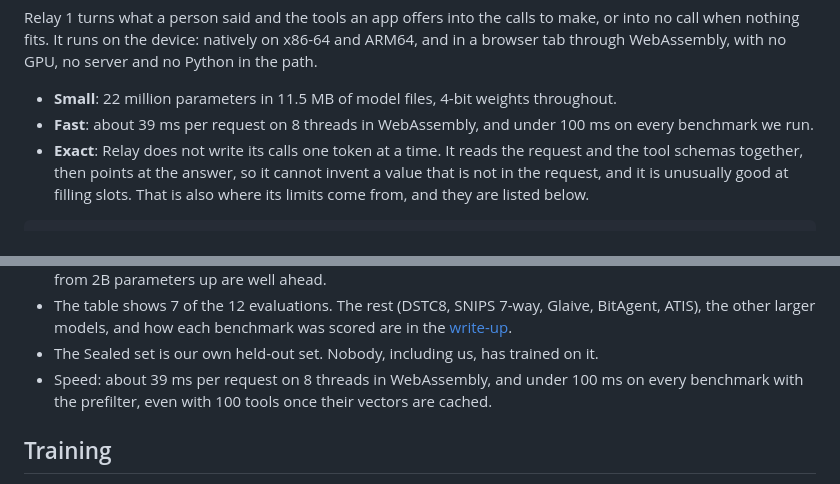
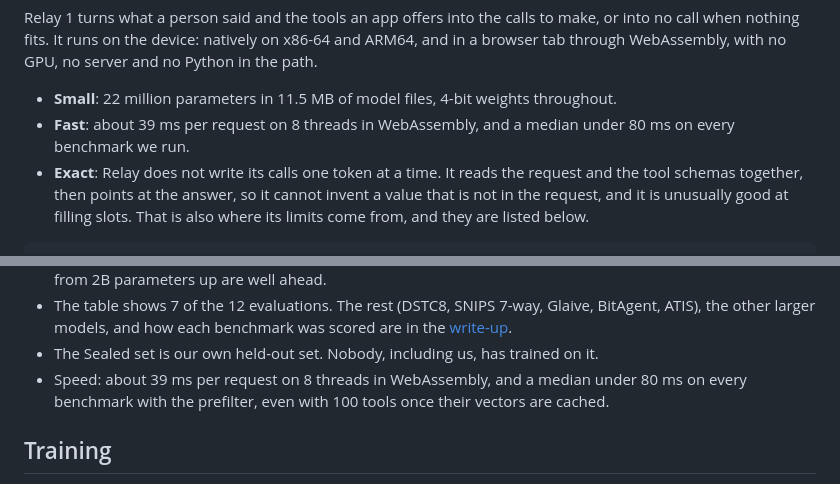
Before and after one commit to sealresearch/gust, a Markdown page: models/relay/MODEL_CARD.md, 2 parts joined by grey strips. GitHub-like rendering.

Commit message:
Say a median under 80 ms in the model card
The 100 ms claim held for medians and for the 90th percentile once tool vectors
are cached, but not for the first request with a new tool list, so state the
median.

```diff
--- a/models/relay/MODEL_CARD.md
+++ b/models/relay/MODEL_CARD.md
@@ -28,7 +28,7 @@ It runs on the device: natively on x86-64 and ARM64, and in a browser tab throug
 and no Python in the path.
 
 - **Small**: 22 million parameters in 11.5 MB of model files, 4-bit weights throughout.
-- **Fast**: about 39 ms per request on 8 threads in WebAssembly, and under 100 ms on every benchmark we run.
+- **Fast**: about 39 ms per request on 8 threads in WebAssembly, and a median under 80 ms on every benchmark we run.
 - **Exact**: Relay does not write its calls one token at a time. It reads the request and the tool schemas together,
   then points at the answer, so it cannot invent a value that is not in the request, and it is unusually good at filling
   slots. That is also where its limits come from, and they are listed below.
@@ -150,7 +150,7 @@ For scale, three of the larger models we ran:
 - The table shows 7 of the 12 evaluations. The rest (DSTC8, SNIPS 7-way, Glaive, BitAgent, ATIS), the other larger
   models, and how each benchmark was scored are in the [write-up](https://seal.computer/research/relay-1).
 - The Sealed set is our own held-out set. Nobody, including us, has trained on it.
-- Speed: about 39 ms per request on 8 threads in WebAssembly, and under 100 ms on every benchmark with the prefilter,
+- Speed: about 39 ms per request on 8 threads in WebAssembly, and a median under 80 ms on every benchmark with the prefilter,
   even with 100 tools once their vectors are cached.
 
 ## Training
```
